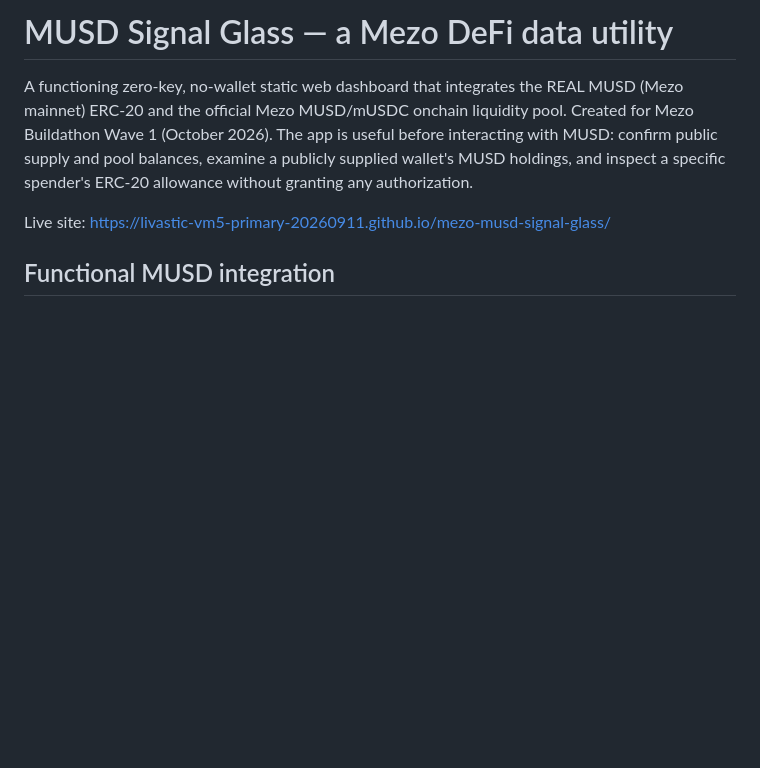
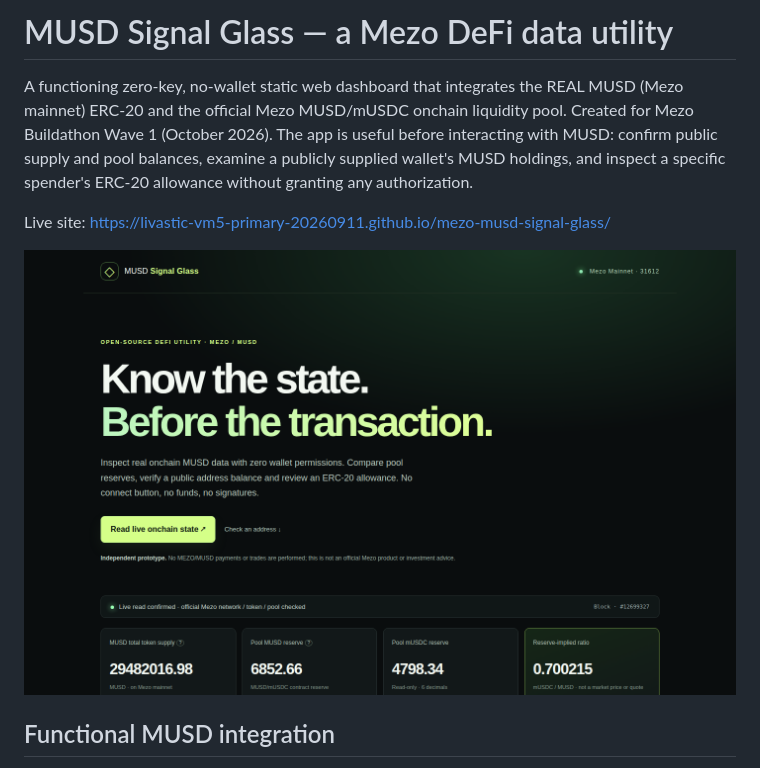
Before and after one commit to livastic-vm5-primary-20260911/mezo-musd-signal-glass, a Markdown page: README.md, the part around the change. GitHub-like rendering; pictures changed too: evidence/live-mezo-musd-desktop-20261023.png (added); blank space fills up the shorter version.

Commit message:
fix: add site icon and a real public-chain browser screenshot

```diff
--- a/README.md
+++ b/README.md
@@ -3,6 +3,8 @@
 A functioning zero-key, no-wallet static web dashboard that integrates the REAL MUSD (Mezo mainnet) ERC-20 and the official Mezo MUSD/mUSDC onchain liquidity pool. Created for Mezo Buildathon Wave 1 (October 2026). The app is useful before interacting with MUSD: confirm public supply and pool balances, examine a publicly supplied wallet's MUSD holdings, and inspect a specific spender's ERC-20 allowance without granting any authorization.
 
 Live site: https://livastic-vm5-primary-20260911.github.io/mezo-musd-signal-glass/
+
+![Actual live Mezo MUSD mainnet explorer in a headless Chrome browser](evidence/live-mezo-musd-desktop-20261023.png)
 
 ## Functional MUSD integration
 
```
Also changed, not shown: 3 other files.
